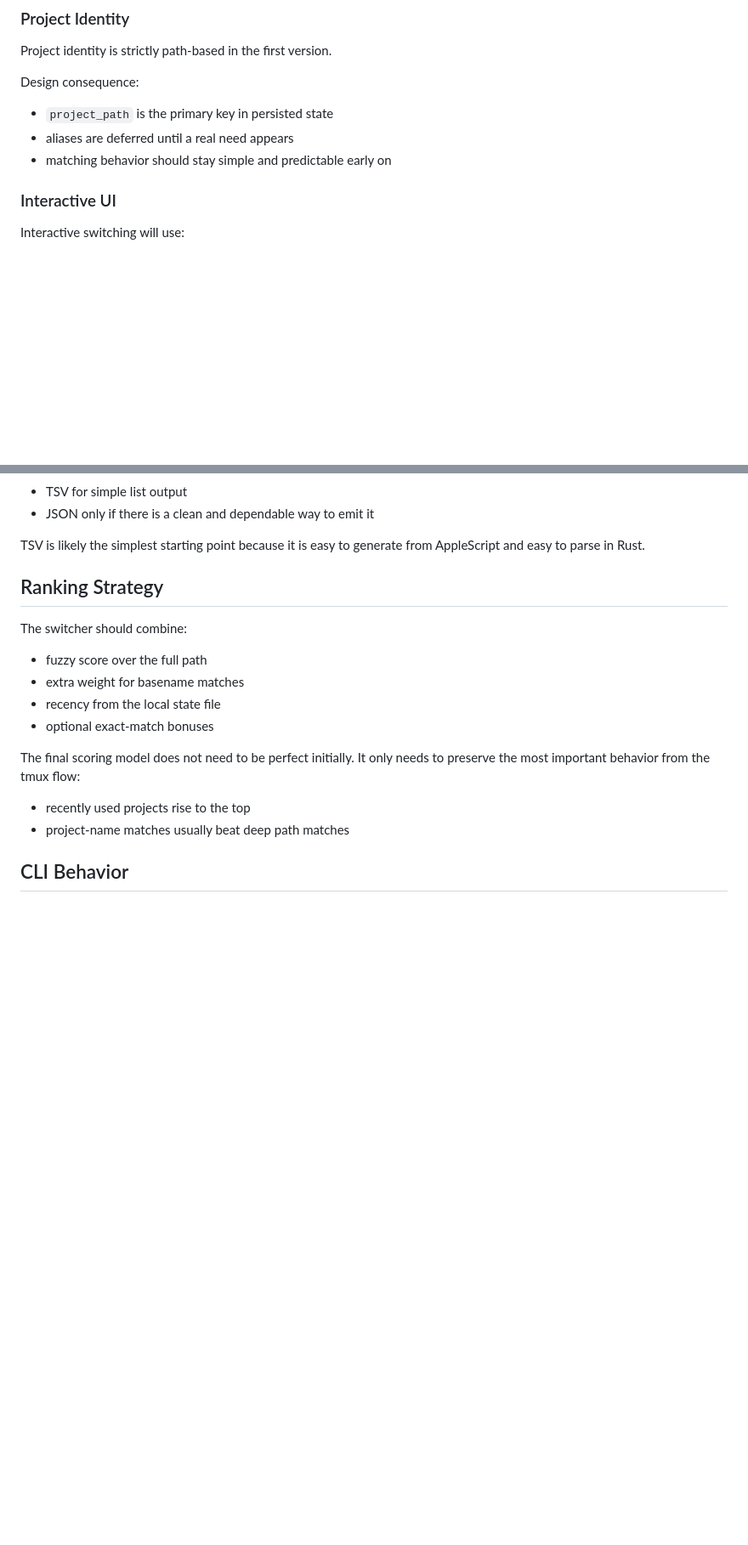
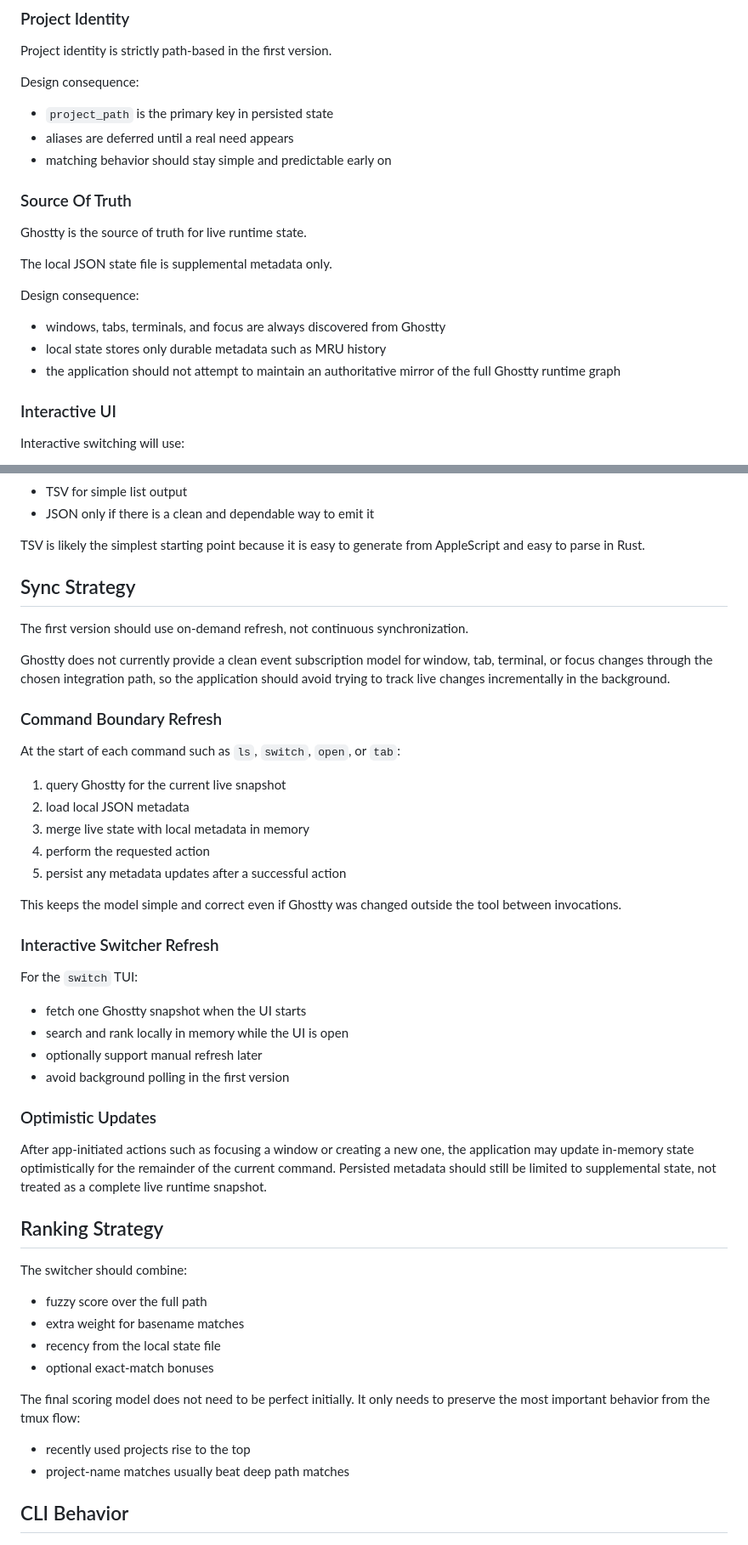
Before and after one commit to jonfk/utility-belt, a Markdown page: rust/ghostty-session-manager/design-doc.md, 2 parts joined by grey strips. Shown at 85% size. Drawn GitHub-style; blank space fills up the shorter version.

Commit message:
docs(ghostty-session-manager): define state ownership and sync strategy
Clarify that Ghostty is the authoritative source for live runtime state while local JSON persists only supplemental metadata.

Document the initial on-demand refresh approach for commands and the interactive switcher to avoid maintaining a continuous mirrored runtime graph.

```diff
--- a/rust/ghostty-session-manager/design-doc.md
+++ b/rust/ghostty-session-manager/design-doc.md
@@ -60,6 +60,19 @@ Design consequence:
 - `project_path` is the primary key in persisted state
 - aliases are deferred until a real need appears
 - matching behavior should stay simple and predictable early on
+
+### Source Of Truth
+
+Ghostty is the source of truth for live runtime state.
+
+The local JSON state file is supplemental metadata only.
+
+Design consequence:
+
+- windows, tabs, terminals, and focus are always discovered from Ghostty
+- local state stores only durable metadata such as MRU history
+- the application should not attempt to maintain an authoritative mirror of the
+  full Ghostty runtime graph
 
 ### Interactive UI
 
@@ -232,6 +247,44 @@ Preferred formats:
 
 TSV is likely the simplest starting point because it is easy to generate from
 AppleScript and easy to parse in Rust.
+
+## Sync Strategy
+
+The first version should use on-demand refresh, not continuous synchronization.
+
+Ghostty does not currently provide a clean event subscription model for window,
+tab, terminal, or focus changes through the chosen integration path, so the
+application should avoid trying to track live changes incrementally in the
+background.
+
+### Command Boundary Refresh
+
+At the start of each command such as `ls`, `switch`, `open`, or `tab`:
+
+1. query Ghostty for the current live snapshot
+2. load local JSON metadata
+3. merge live state with local metadata in memory
+4. perform the requested action
+5. persist any metadata updates after a successful action
+
+This keeps the model simple and correct even if Ghostty was changed outside the
+tool between invocations.
+
+### Interactive Switcher Refresh
+
+For the `switch` TUI:
+
+- fetch one Ghostty snapshot when the UI starts
+- search and rank locally in memory while the UI is open
+- optionally support manual refresh later
+- avoid background polling in the first version
+
+### Optimistic Updates
+
+After app-initiated actions such as focusing a window or creating a new one,
+the application may update in-memory state optimistically for the remainder of
+the current command. Persisted metadata should still be limited to supplemental
+state, not treated as a complete live runtime snapshot.
 
 ## Ranking Strategy
 
```
Also changed, not shown: other parts of rust/ghostty-session-manager/design-doc.md (+2 -0 lines).
